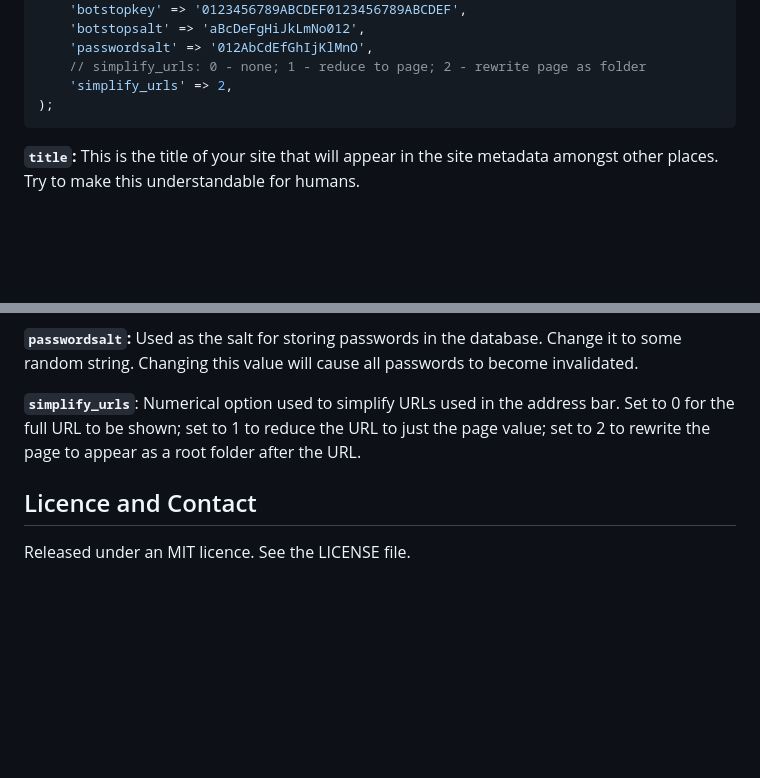
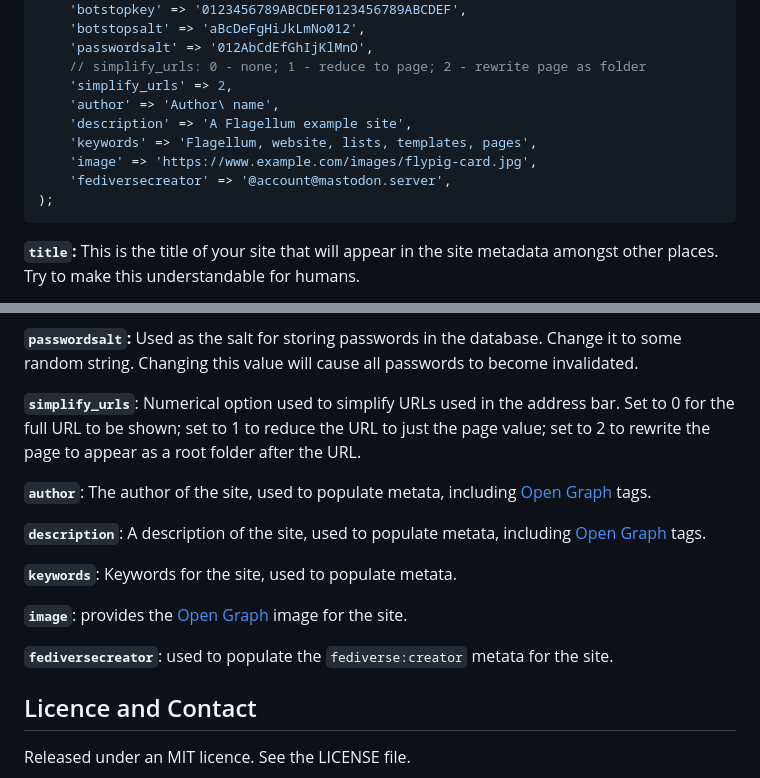
Before and after one commit to llewelld/flagellum, a Markdown page: README.md, 2 parts joined by grey strips. Rendered like a GitHub page; blank space fills up the shorter version.

Commit message:
Update README
Update the README to include the new config variables.

````diff
--- a/README.md
+++ b/README.md
@@ -40,6 +40,11 @@ $CONFIG = array(
 	'passwordsalt' => '012AbCdEfGhIjKlMnO',
 	// simplify_urls: 0 - none; 1 - reduce to page; 2 - rewrite page as folder
 	'simplify_urls' => 2,
+	'author' => 'Author\ name',
+	'description' => 'A Flagellum example site',
+	'keywords' => 'Flagellum, website, lists, templates, pages',
+	'image' => 'https://www.example.com/images/flypig-card.jpg',
+	'fediversecreator' => '@account@mastodon.server',
 );
 ```
 
@@ -63,6 +68,16 @@ $CONFIG = array(
 
 **`simplify_urls`**: Numerical option used to simplify URLs used in the address bar. Set to 0 for the full URL to be shown; set to 1 to reduce the URL to just the page value; set to 2 to rewrite the page to appear as a root folder after the URL.
 
+**`author`**: The author of the site, used to populate metata, including [Open Graph](https://ogp.me/) tags.
+
+**`description`**: A description of the site, used to populate metata, including [Open Graph](https://ogp.me/) tags.
+
+**`keywords`**: Keywords for the site, used to populate metata.
+
+**`image`**: provides the [Open Graph](https://ogp.me/) image for the site.
+
+**`fediversecreator`**: used to populate the `fediverse:creator` metata for the site.
+
 ## Licence and Contact
 
 Released under an MIT licence. See the LICENSE file.
````
